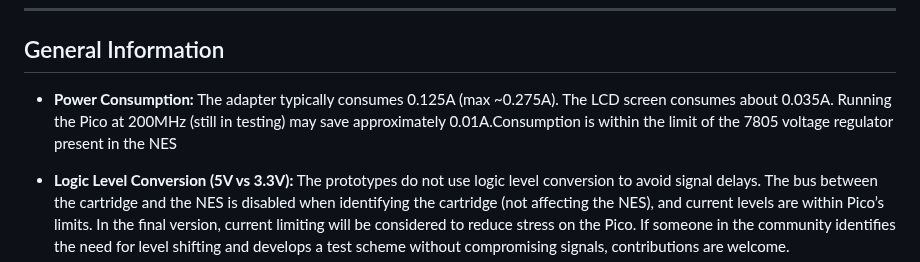
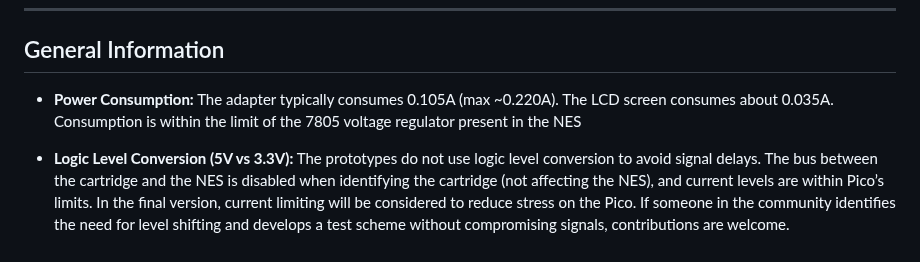
Before and after one commit to odelot/nes-ra-adapter, a Markdown page: README.md, the part around the change. Drawn GitHub-style.

```diff
--- a/README.md
+++ b/README.md
@@ -129,7 +129,7 @@ The adapter uses two microcontrollers working together:
 
 ## General Information
 
-- **Power Consumption:** The adapter typically consumes 0.125A (max ~0.275A). The LCD screen consumes about 0.035A. Running the Pico at 200MHz (still in testing) may save approximately 0.01A.Consumption is within the limit of the 7805 voltage regulator present in the NES
+- **Power Consumption:** The adapter typically consumes 0.105A (max ~0.220A). The LCD screen consumes about 0.035A. Consumption is within the limit of the 7805 voltage regulator present in the NES
 
 - **Logic Level Conversion (5V vs 3.3V):** The prototypes do not use logic level conversion to avoid signal delays. The bus between the cartridge and the NES is disabled when identifying the cartridge (not affecting the NES), and current levels are within Pico’s limits. In the final version, current limiting will be considered to reduce stress on the Pico. If someone in the community identifies the need for level shifting and develops a test scheme without compromising signals, contributions are welcome.
 
```
